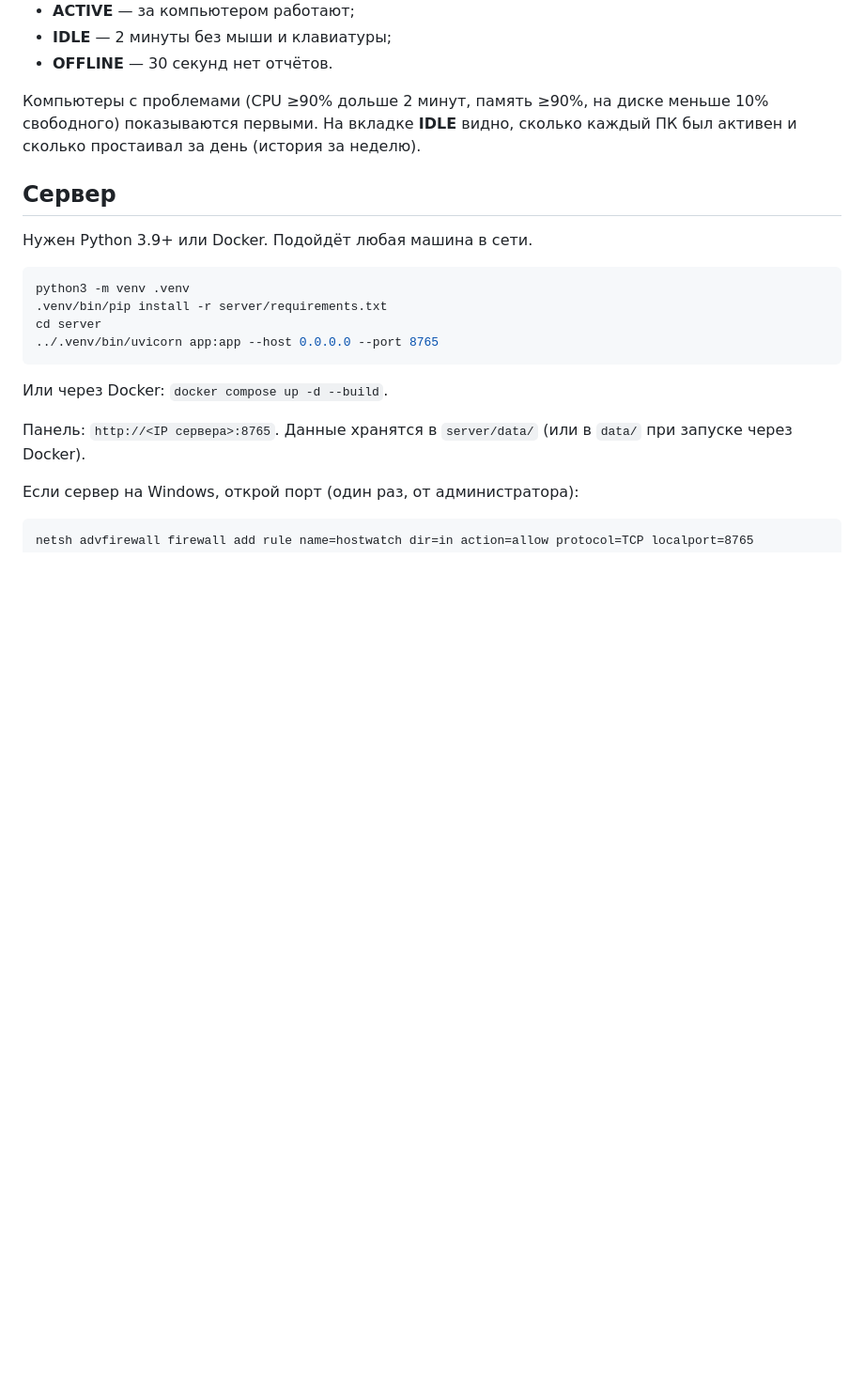
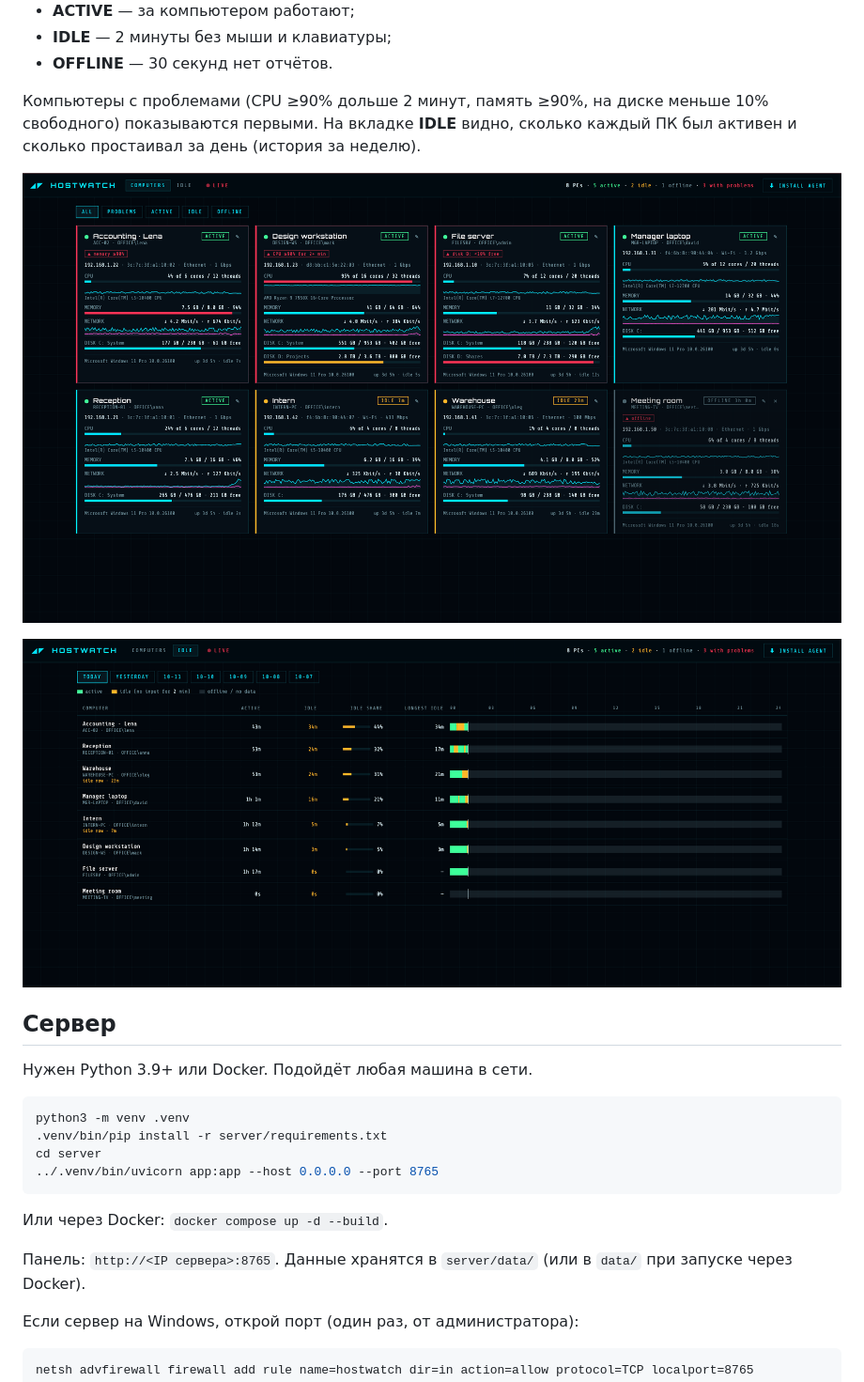
Before and after one commit to Abdukhaligov/hostwatch, a Markdown page: README.md, the part around the change printed below. Shown: that part at 94% size. Rendered like a GitHub page; pictures changed too: docs/computers.png (added), docs/idle.png (added); blank space fills up the shorter version.

Commit message:
Add demo mode, idle history tab and screenshots

```diff
--- a/README.md
+++ b/README.md
@@ -13,6 +13,10 @@
 Компьютеры с проблемами (CPU ≥90% дольше 2 минут, память ≥90%, на диске
 меньше 10% свободного) показываются первыми. На вкладке **IDLE** видно,
 сколько каждый ПК был активен и сколько простаивал за день (история за неделю).
+
+![Компьютеры](docs/computers.png)
+
+![Простой за день](docs/idle.png)
 
 ## Сервер
 
```
Also changed, not shown: other parts of README.md (+17 -0 lines), docs/tray.png (added), 4 other files.
